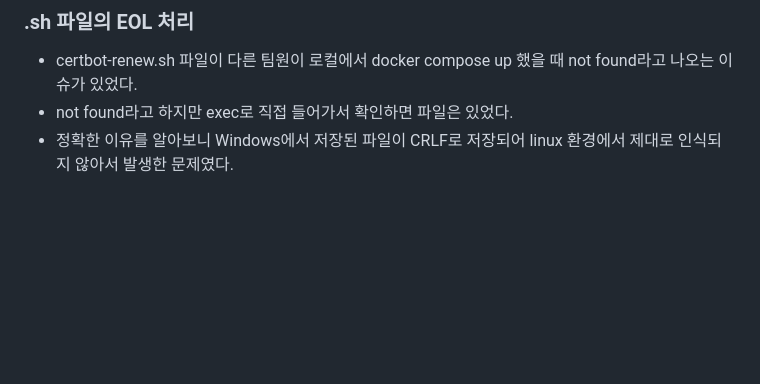
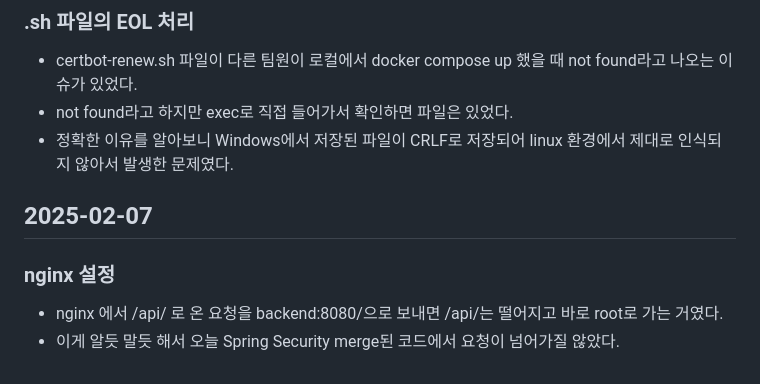
Before and after one commit to NJ97S/BackRight, a Markdown page: TIL/OJS.md, the part around the change. Drawn GitHub-style; blank space fills up the shorter version.

Commit message:
docs: 오지석 250207 TIL 작성성

```diff
--- a/TIL/OJS.md
+++ b/TIL/OJS.md
@@ -365,3 +365,10 @@
 - certbot-renew.sh 파일이 다른 팀원이 로컬에서 docker compose up 했을 때 not found라고 나오는 이슈가 있었다.
 - not found라고 하지만 exec로 직접 들어가서 확인하면 파일은 있었다.
 - 정확한 이유를 알아보니 Windows에서 저장된 파일이 CRLF로 저장되어 linux 환경에서 제대로 인식되지 않아서 발생한 문제였다.
+
+## 2025-02-07
+
+### nginx 설정
+
+- nginx 에서 /api/ 로 온 요청을 backend:8080/으로 보내면 /api/는 떨어지고 바로 root로 가는 거였다.
+- 이게 알듯 말듯 해서 오늘 Spring Security merge된 코드에서 요청이 넘어가질 않았다.
```
